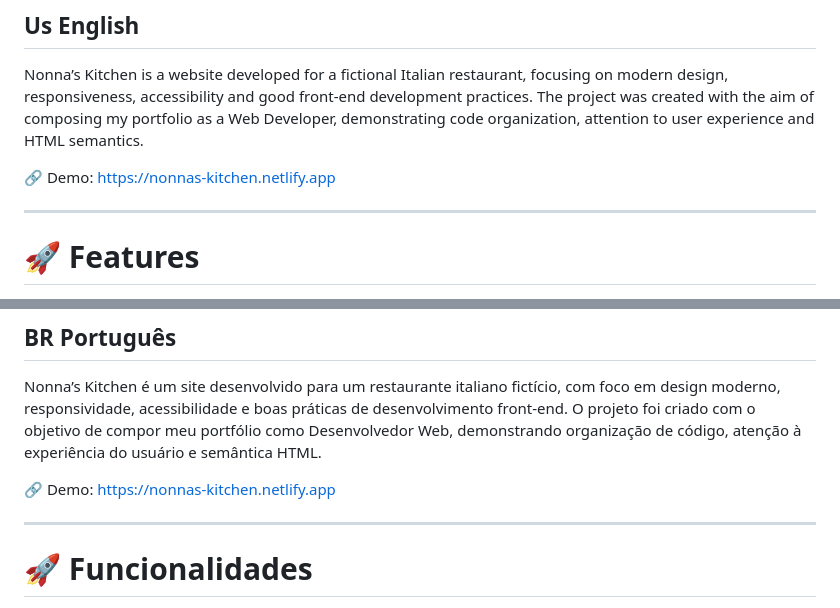
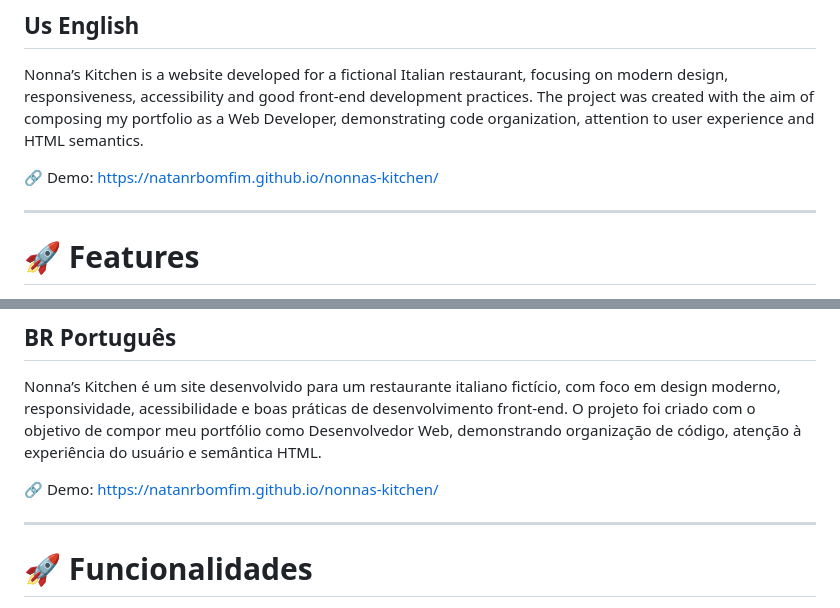
Before and after one commit to NatanRBomfim/nonnas-kitchen, a Markdown page: README.md, 2 parts joined by grey strips. Rendered like a GitHub page.

```diff
--- a/README.md
+++ b/README.md
@@ -16,7 +16,7 @@ Nonna’s Kitchen is a website developed for a fictional Italian restaurant, foc
 The project was created with the aim of composing my portfolio as a Web Developer, demonstrating code organization,
 attention to user experience and HTML semantics.
 
-🔗 Demo: https://nonnas-kitchen.netlify.app
+🔗 Demo: https://natanrbomfim.github.io/nonnas-kitchen/
 
 ---
 
@@ -153,7 +153,7 @@ Developed by Natan Bomfim
 Nonna’s Kitchen é um site desenvolvido para um restaurante italiano fictício, com foco em design moderno, responsividade, acessibilidade e boas práticas de desenvolvimento front-end.
 O projeto foi criado com o objetivo de compor meu portfólio como Desenvolvedor Web, demonstrando organização de código, atenção à experiência do usuário e semântica HTML.
 
-🔗 Demo: https://nonnas-kitchen.netlify.app
+🔗 Demo: https://natanrbomfim.github.io/nonnas-kitchen/
 
 ---
 
```
